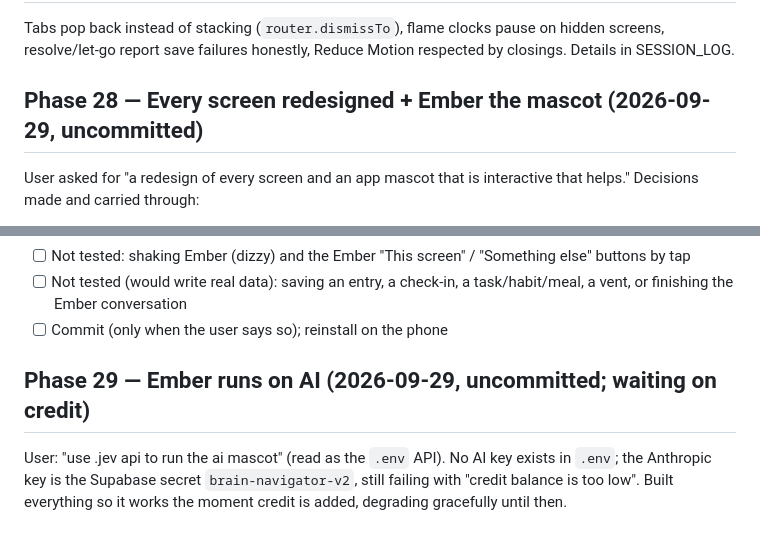
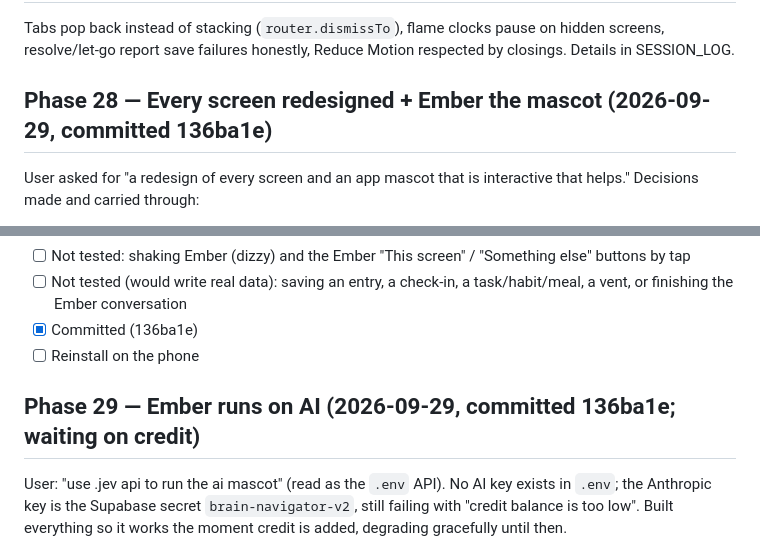
Before and after one commit to peternunley08-ops/brain-navigator, a Markdown page: docs/todo.md, 2 parts joined by grey strips. Drawn GitHub-style.

```diff
--- a/docs/todo.md
+++ b/docs/todo.md
@@ -467,7 +467,7 @@ Tabs pop back instead of stacking (`router.dismissTo`), flame clocks pause
 on hidden screens, resolve/let-go report save failures honestly, Reduce
 Motion respected by closings. Details in SESSION_LOG.
 
-## Phase 28 — Every screen redesigned + Ember the mascot (2026-09-29, uncommitted)
+## Phase 28 — Every screen redesigned + Ember the mascot (2026-09-29, committed 136ba1e)
 
 User asked for "a redesign of every screen and an app mascot that is
 interactive that helps." Decisions made and carried through:
@@ -549,9 +549,10 @@ interactive that helps." Decisions made and carried through:
   "Something else" buttons by tap
 - [ ] Not tested (would write real data): saving an entry, a check-in,
   a task/habit/meal, a vent, or finishing the Ember conversation
-- [ ] Commit (only when the user says so); reinstall on the phone
+- [x] Committed (136ba1e)
+- [ ] Reinstall on the phone
 
-## Phase 29 — Ember runs on AI (2026-09-29, uncommitted; waiting on credit)
+## Phase 29 — Ember runs on AI (2026-09-29, committed 136ba1e; waiting on credit)
 
 User: "use .jev api to run the ai mascot" (read as the `.env` API). No AI
 key exists in `.env`; the Anthropic key is the Supabase secret
```
Also changed, not shown: docs/SESSION_LOG.md (+2 -2 lines).
